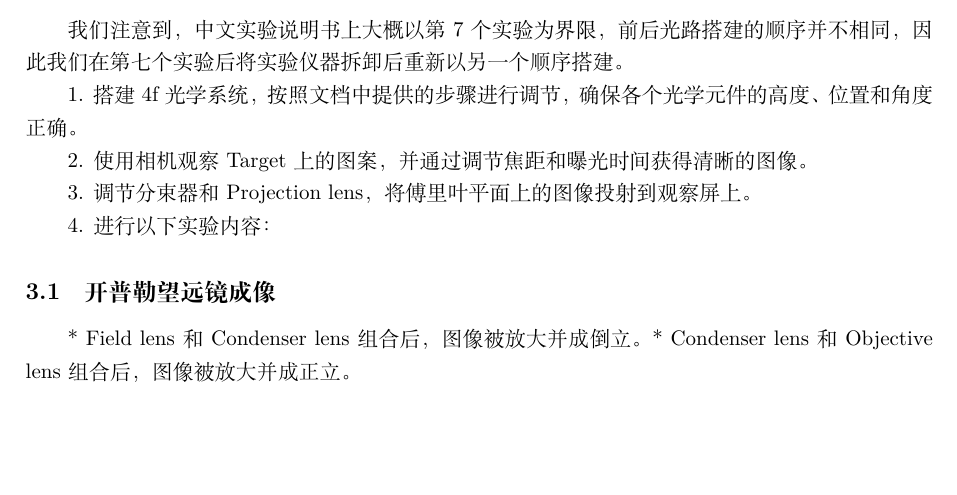
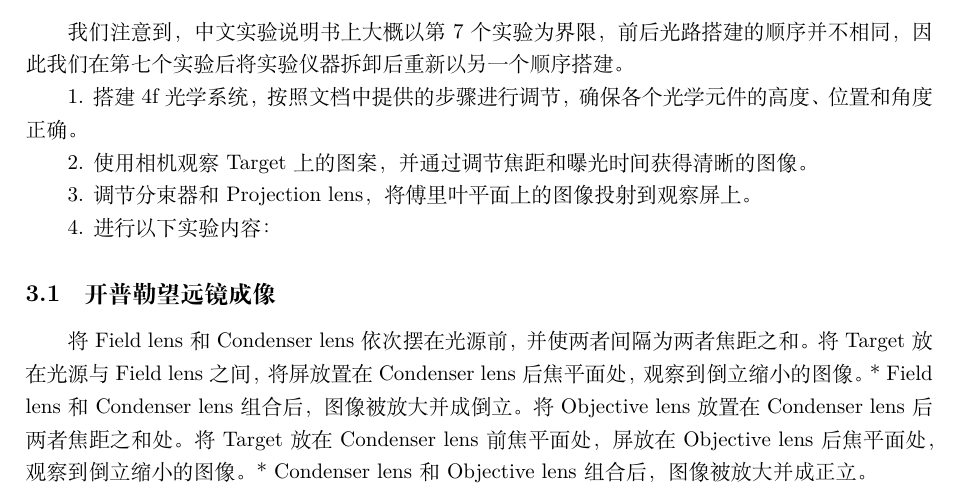
Before and after one commit to Aurora-edu/2024---, a LaTeX document (Fourier Optics/傅里叶.tex): part of page 1 of 2, cut so that both start at the same text, the shorter picture padded with empty space. Compiled offline with XeLaTeX.

Commit message:
一点小的实验内容的补充

```diff
--- a/Fourier Optics/傅里叶.tex
+++ b/Fourier Optics/傅里叶.tex
@@ -38,7 +38,9 @@
 4. 进行以下实验内容：
 
 \subsection{开普勒望远镜成像}
+将Field lens和Condenser lens依次摆在光源前，并使两者间隔为两者焦距之和。将Target放在光源与Field lens之间，将屏放置在Condenser lens后焦平面处，观察到倒立缩小的图像。
 * Field lens和Condenser lens组合后，图像被放大并成倒立。
+将Objective lens放置在Condenser lens后两者焦距之和处。将Target放在Condenser lens前焦平面处，屏放在Objective lens后焦平面处，观察到倒立缩小的图像。
 * Condenser lens和Objective lens组合后，图像被放大并成正立。
 \subsection{观察傅里叶面}
 * Target上不同图案的傅里叶变换图像呈现出不同的衍射斑。
```
